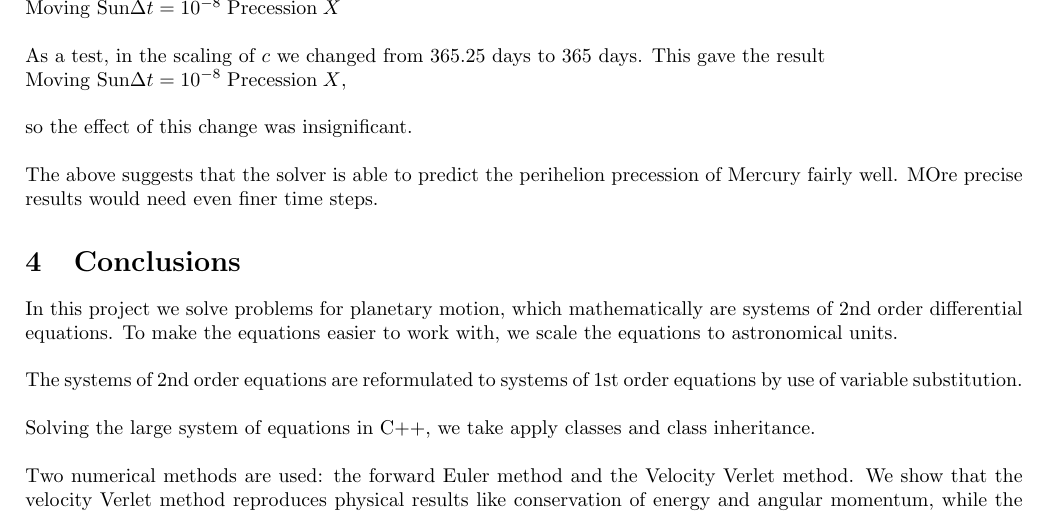
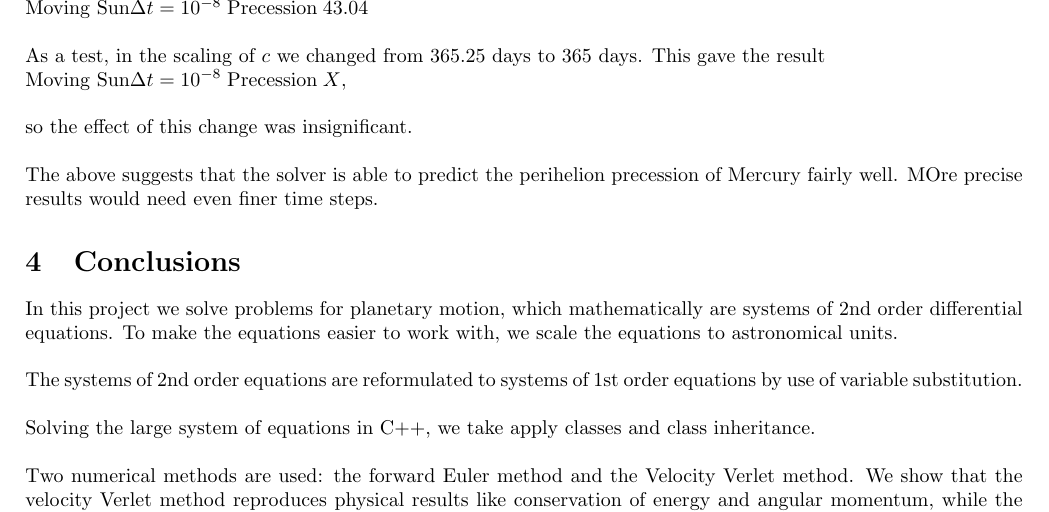
Before and after one commit to kaaja/ComputationalPhysics, a LaTeX document (project3/report/project3.tex): part of page 17 of 19, cut so that both start at the same text. Compiled offline with pdfLaTeX.

Commit message:
10^-8 moving sun perihelion

```diff
--- a/project3/report/project3.tex
+++ b/project3/report/project3.tex
@@ -686,7 +686,7 @@ $\text{Fixed Sun} \Delta t = 10^{-8}\; \text{Precession}\; 42.85$\\
 
 $\text{Moving Sun} \Delta t = 10^{-6}\; \text{Precession}\; X$\\
 $\text{Moving Sun} \Delta t = 10^{-7}\; \text{Precession}\; X$\\
-$\text{Moving Sun} \Delta t = 10^{-8}\; \text{Precession}\; X$\\
+$\text{Moving Sun} \Delta t = 10^{-8}\; \text{Precession}\; 43.04$\\
 
 As a test, in the scaling of $c$ we changed from 365.25 days to 365 days. This gave the result
 
```
Also changed, not shown: project3/report/project3.pdf.
